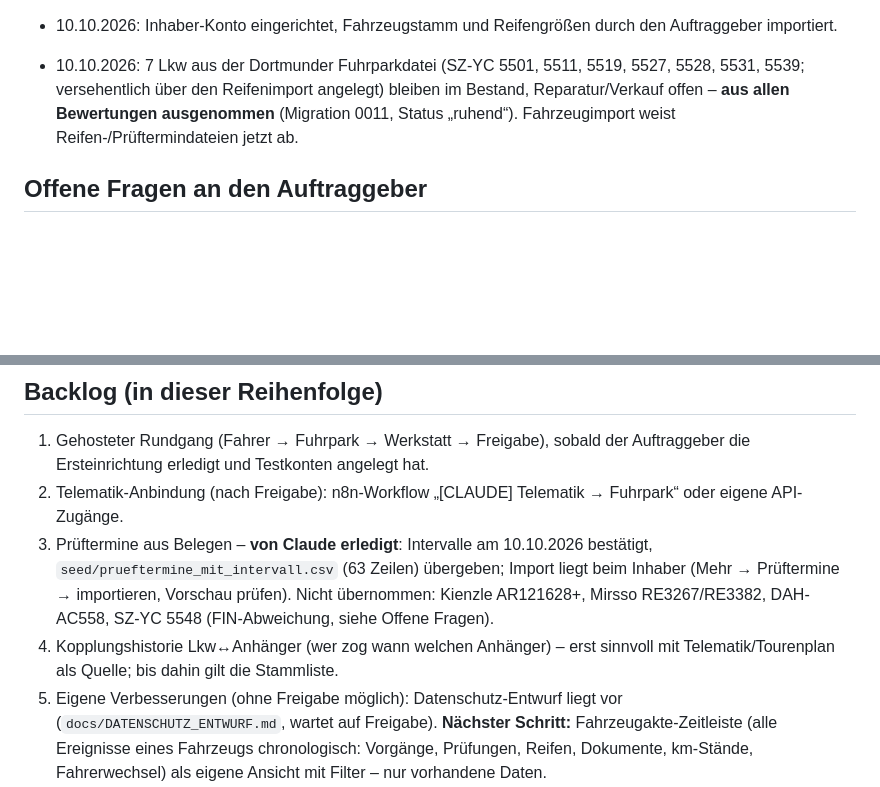
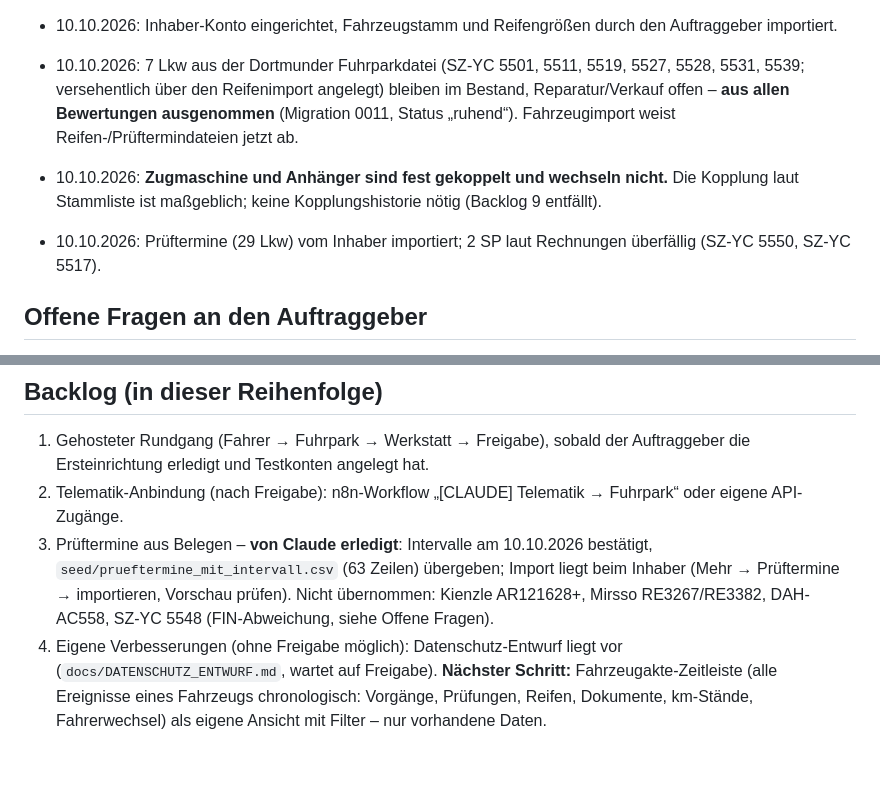
Before and after one commit to cevik-fuhrpark-claude/cevik-fuhrpark-claude, a Markdown page: docs/CHECKPOINT.md, 2 parts joined by grey strips. Drawn GitHub-style; blank space fills up the shorter version.

Commit message:
[CLAUDE] Entscheidung: Zugmaschine/Anhänger fest gekoppelt – Kopplungshistorie entfällt
Co-Authored-By: Claude Opus 5.5 <noreply@anthropic.com>
Claude-Session: https://claude.ai/code/session_01P77scUSvz82NGUjNXYKfs4

```diff
--- a/docs/CHECKPOINT.md
+++ b/docs/CHECKPOINT.md
@@ -100,6 +100,9 @@ Schema-Migration läuft automatisch beim ersten Request (`src/schema.js` wird au
 
 - 10.10.2026: 7 Lkw aus der Dortmunder Fuhrparkdatei (SZ-YC 5501, 5511, 5519, 5527, 5528, 5531, 5539; versehentlich über den Reifenimport angelegt) bleiben im Bestand, Reparatur/Verkauf offen – **aus allen Bewertungen ausgenommen** (Migration 0011, Status „ruhend“). Fahrzeugimport weist Reifen-/Prüftermindateien jetzt ab.
 
+- 10.10.2026: **Zugmaschine und Anhänger sind fest gekoppelt und wechseln nicht.** Die Kopplung laut Stammliste ist maßgeblich; keine Kopplungshistorie nötig (Backlog 9 entfällt).
+- 10.10.2026: Prüftermine (29 Lkw) vom Inhaber importiert; 2 SP laut Rechnungen überfällig (SZ-YC 5550, SZ-YC 5517).
+
 ## Offene Fragen an den Auftraggeber
 - **Datenschutz (neu 10.10.2026):** Entwurf `docs/DATENSCHUTZ_ENTWURF.md` prüfen – Aufbewahrungsfristen je Bereich festlegen (bisher keine automatische Löschung), Mitarbeiterinformation in der Hilfe ja/nein, Ansprechpartner. Erst danach Löschfristen bzw. Hilfetext umsetzen.
 - Testkonten (Fahrer/Werkstatt) anlegen – optional, für den Rundgang.
@@ -111,6 +114,5 @@ Schema-Migration läuft automatisch beim ersten Request (`src/schema.js` wird au
 1. Gehosteter Rundgang (Fahrer → Fuhrpark → Werkstatt → Freigabe), sobald der Auftraggeber die Ersteinrichtung erledigt und Testkonten angelegt hat.
 5. Telematik-Anbindung (nach Freigabe): n8n-Workflow „[CLAUDE] Telematik → Fuhrpark“ oder eigene API-Zugänge.
 6. Prüftermine aus Belegen – **von Claude erledigt**: Intervalle am 10.10.2026 bestätigt, `seed/prueftermine_mit_intervall.csv` (63 Zeilen) übergeben; Import liegt beim Inhaber (Mehr → Prüftermine → importieren, Vorschau prüfen). Nicht übernommen: Kienzle AR121628+, Mirsso RE3267/RE3382, DAH-AC558, SZ-YC 5548 (FIN-Abweichung, siehe Offene Fragen).
-9. Kopplungshistorie Lkw↔Anhänger (wer zog wann welchen Anhänger) – erst sinnvoll mit Telematik/Tourenplan als Quelle; bis dahin gilt die Stammliste.
 10. Eigene Verbesserungen (ohne Freigabe möglich): Datenschutz-Entwurf liegt vor (`docs/DATENSCHUTZ_ENTWURF.md`, wartet auf Freigabe). **Nächster Schritt:** Fahrzeugakte-Zeitleiste (alle Ereignisse eines Fahrzeugs chronologisch: Vorgänge, Prüfungen, Reifen, Dokumente, km-Stände, Fahrerwechsel) als eigene Ansicht mit Filter – nur vorhandene Daten.
 8. E-Mail-Benachrichtigung als Rückfallebene (nur bestätigte Empfänger, erst nach Freigabe).
```
